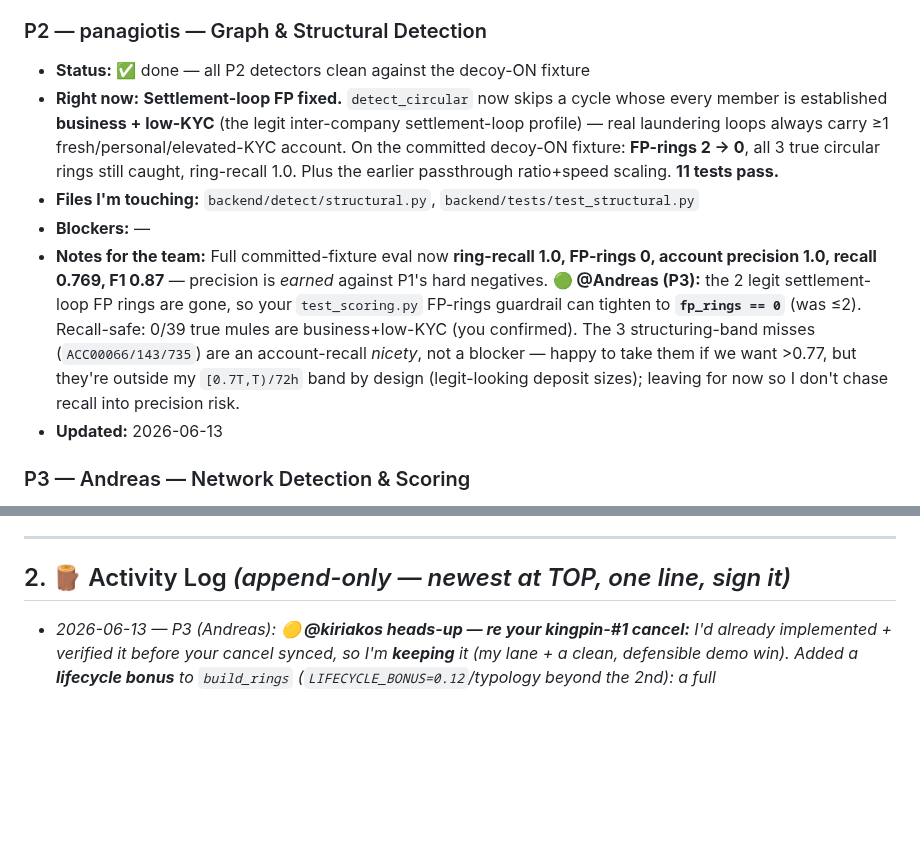
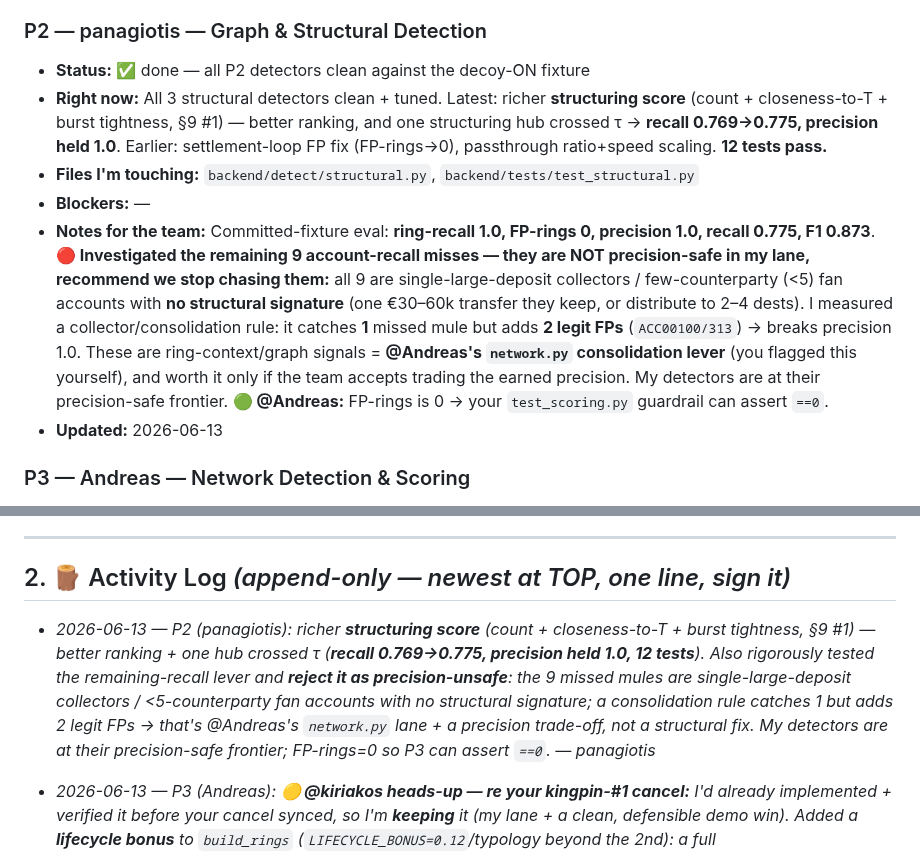
Before and after one commit to AntreasCh/KKKCP, a Markdown page: TASKS.md, 2 parts joined by grey strips. Drawn GitHub-style; blank space fills up the shorter version.

Commit message:
sync: P2 structuring score + recall-lever finding (precision-unsafe, declined)
Co-Authored-By: Claude Opus 4.8 <noreply@anthropic.com>

```diff
--- a/TASKS.md
+++ b/TASKS.md
@@ -27,10 +27,10 @@ Status legend: 🔲 not started · 🟡 in progress · 🔵 in review · ✅ don
 
 ### P2 — panagiotis — Graph & Structural Detection
 - **Status:** ✅ done — all P2 detectors clean against the decoy-ON fixture
-- **Right now:** **Settlement-loop FP fixed.** `detect_circular` now skips a cycle whose every member is established **business + low-KYC** (the legit inter-company settlement-loop profile) — real laundering loops always carry ≥1 fresh/personal/elevated-KYC account. On the committed decoy-ON fixture: **FP-rings 2 → 0**, all 3 true circular rings still caught, ring-recall 1.0. Plus the earlier passthrough ratio+speed scaling. **11 tests pass.**
+- **Right now:** All 3 structural detectors clean + tuned. Latest: richer **structuring score** (count + closeness-to-T + burst tightness, §9 #1) — better ranking, and one structuring hub crossed τ → **recall 0.769→0.775, precision held 1.0**. Earlier: settlement-loop FP fix (FP-rings→0), passthrough ratio+speed scaling. **12 tests pass.**
 - **Files I'm touching:** `backend/detect/structural.py`, `backend/tests/test_structural.py`
 - **Blockers:** —
-- **Notes for the team:** Full committed-fixture eval now **ring-recall 1.0, FP-rings 0, account precision 1.0, recall 0.769, F1 0.87** — precision is *earned* against P1's hard negatives. **🟢 @Andreas (P3):** the 2 legit settlement-loop FP rings are gone, so your `test_scoring.py` FP-rings guardrail can tighten to **`fp_rings == 0`** (was ≤2). Recall-safe: 0/39 true mules are business+low-KYC (you confirmed). The 3 structuring-band misses (`ACC00066/143/735`) are an account-recall *nicety*, not a blocker — happy to take them if we want >0.77, but they're outside my `[0.7T,T)/72h` band by design (legit-looking deposit sizes); leaving for now so I don't chase recall into precision risk.
+- **Notes for the team:** Committed-fixture eval: **ring-recall 1.0, FP-rings 0, precision 1.0, recall 0.775, F1 0.873**. **🔴 Investigated the remaining 9 account-recall misses — they are NOT precision-safe in my lane, recommend we stop chasing them:** all 9 are single-large-deposit collectors / few-counterparty (<5) fan accounts with **no structural signature** (one €30–60k transfer they keep, or distribute to 2–4 dests). I measured a collector/consolidation rule: it catches **1** missed mule but adds **2 legit FPs** (`ACC00100/313`) → breaks precision 1.0. These are ring-context/graph signals = **@Andreas's `network.py` consolidation lever** (you flagged this yourself), and worth it only if the team accepts trading the earned precision. My detectors are at their precision-safe frontier. **🟢 @Andreas:** FP-rings is 0 → your `test_scoring.py` guardrail can assert `==0`.
 - **Updated:** 2026-06-13
 
 ### P3 — Andreas — Network Detection & Scoring
@@ -64,6 +64,7 @@ Status legend: 🔲 not started · 🟡 in progress · 🔵 in review · ✅ don
 
 ## 2. 🪵 Activity Log  *(append-only — newest at TOP, one line, sign it)*
 
+- _2026-06-13 — P2 (panagiotis): richer **structuring score** (count + closeness-to-T + burst tightness, §9 #1) — better ranking + one hub crossed τ (**recall 0.769→0.775, precision held 1.0, 12 tests**). Also rigorously tested the remaining-recall lever and **reject it as precision-unsafe**: the 9 missed mules are single-large-deposit collectors / <5-counterparty fan accounts with no structural signature; a consolidation rule catches 1 but adds 2 legit FPs → that's @Andreas's `network.py` lane + a precision trade-off, not a structural fix. My detectors are at their precision-safe frontier; FP-rings=0 so P3 can assert `==0`. — panagiotis_
 - _2026-06-13 — P3 (Andreas): **🟡 @kiriakos heads-up — re your kingpin-#1 cancel:** I'd *already* implemented + verified it before your cancel synced, so I'm **keeping** it (my lane + a clean, defensible demo win). Added a **lifecycle bonus** to `build_rings` (`LIFECYCLE_BONUS=0.12`/typology beyond the 2nd): a full placement→layering→integration ring outranks a simple 2-party loop. **Flagship kingpin now ranks #1 (0.904)**; multi-typology rings fill the top of the queue. Additive only → can't drop a ring or spawn an FP: **precision 1.0, recall 0.775, ring-recall 1.0, 0 FP, 12/12 tests.** `scoring.py`+`test_scoring.py` only, no schema/API change. Shout if you object and I'll revert. — Andreas_
 - _2026-06-13 — P5 (Alexandros): logged a **feature request — risk-threshold account freezing & manual review** (see new §6 below). 🟡 **@savvas (P4):** admin sets a risk-% threshold in the UI → auto-freeze accounts ≥ threshold → review queue → per-account **block/ban/clear** (extends your case workflow; additive API). 🟡 **@kiriakos (P1):** add an optional `status` field (`active|frozen|blocked|banned`, default `active`) to the Account schema/generator/`sample_data` (frozen-schema heads-up needed). Spec only — no code from me. — Alexandros_
 - _2026-06-13 — P4 (savvas): **wired @kiriakos's `LiveFeed` real-time stream** — "▶ Live feed" now does a true server-side stream (new `POST /api/stream/start`, `GET /api/stream/next`, `POST /api/stream/stop` in `api/main.py`): polls every ~1–3s, streams in new edges, grows the network, fires 🚨 on freshly-detected rings, with a **1×/2×/4× speed control**; Stop restores the committed fixture. Additive, §8 stable, 11/11 tests green. (Replaced the earlier replay-based live mode.) — savvas_
```
